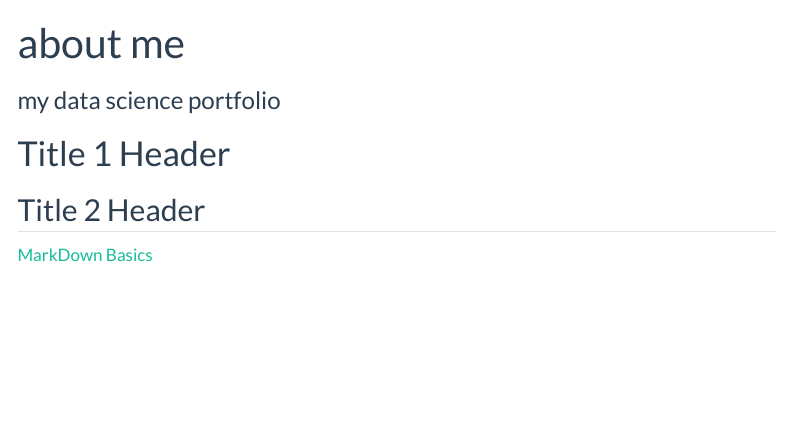
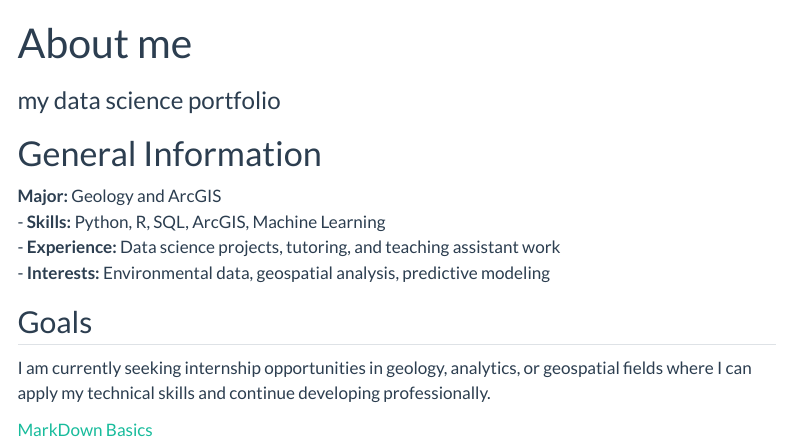
Before and after one commit to samuelvonn/samuelvonn.github.io, a Quarto document (index.qmd): the page in a window 1100 px wide, from its top. Rendered offline with R 4.5, knitr and Pandoc in place of Quarto, with nearby package versions; menus at the side of the page are left out.

Commit message:
Update index.qmd

```diff
--- a/index.qmd
+++ b/index.qmd
@@ -1,10 +1,16 @@
 ---
-title: "about me"
+title: "About me"
 subtitle: "my data science portfolio"
 # use quarto markdown to
 ---
 
-# Title 1 Header
-## Title 2 Header
+# General Information
+**Major:** Geology and ArcGIS
+- **Skills:** Python, R, SQL, ArcGIS, Machine Learning
+- **Experience:** Data science projects, tutoring, and teaching assistant work
+- **Interests:** Environmental data, geospatial analysis, predictive modeling
+
+## Goals
+I am currently seeking internship opportunities in geology, analytics, or geospatial fields where I can apply my technical skills and continue developing professionally.
 
 [MarkDown Basics](https://quarto.org/docs/authoring/markdown-basics.html#links-images)
```
